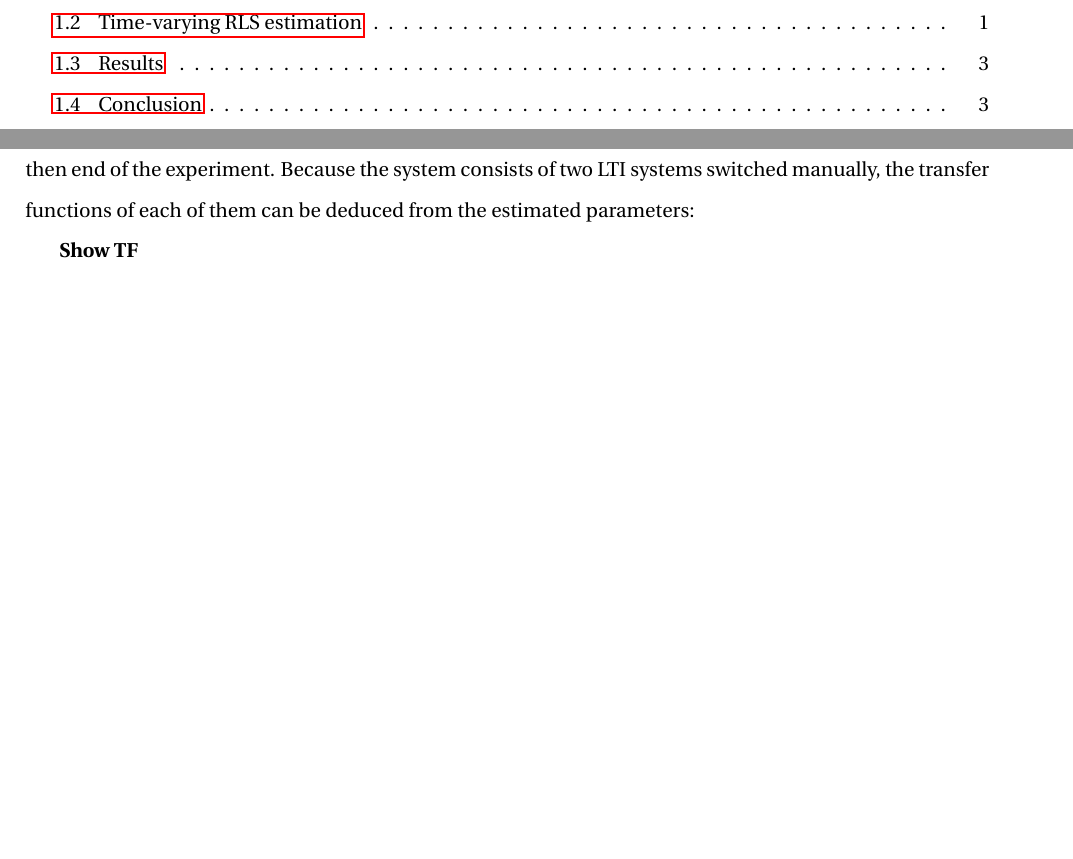
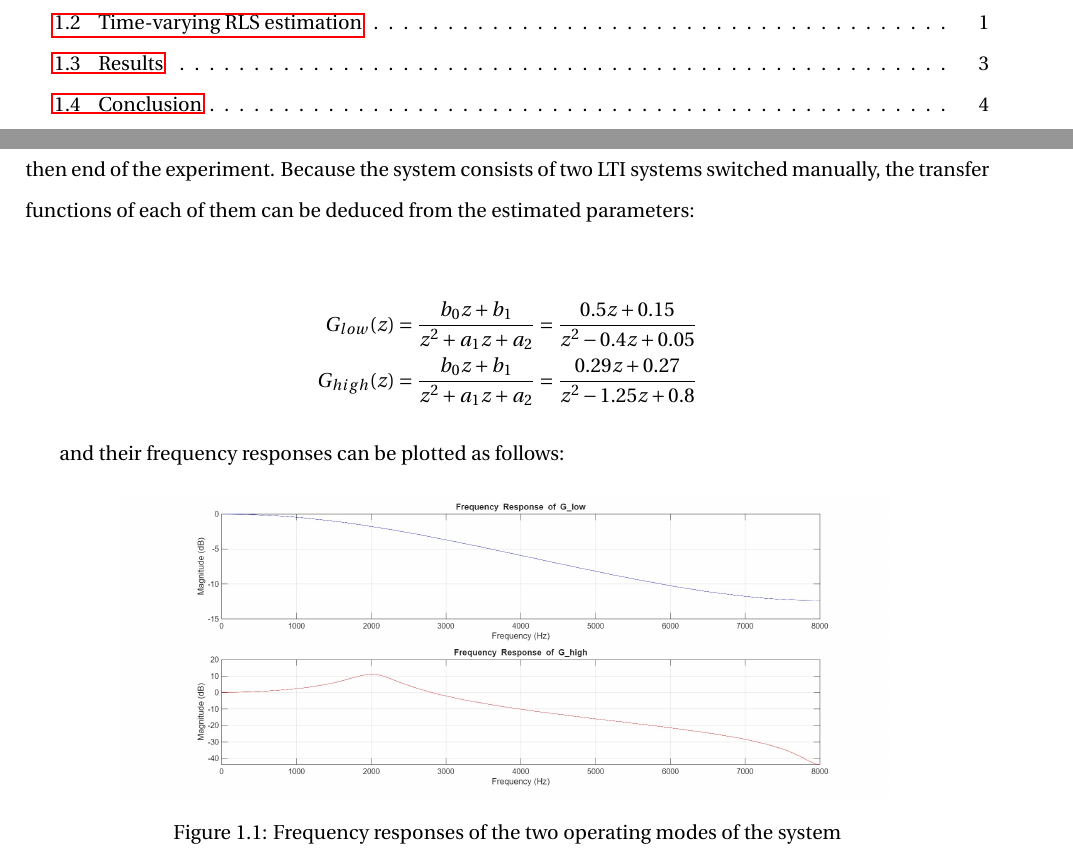
Before and after one commit to e-colot/Advanced-MDDM, a LaTeX document (report/report.tex, which reads report/lab1.tex): two parts of pages 2 and 5 of 5 before the commit and two parts of pages 2 and 5 of 6 after it, joined at a grey line, cut so that both start at the same text, the shorter picture padded with empty space. Compiled offline with pdfLaTeX.

Commit message:
Transfer-function plots and report

```diff
--- a/report/lab1.tex
+++ b/report/lab1.tex
@@ -104,7 +106,18 @@ The input of the system is not interesting to show here as it is random white no
 
 From the results above, we can take as estimated parameters the values just before the switch and at then end of the experiment. Because the system consists of two LTI systems switched manually, the transfer functions of each of them can be deduced from the estimated parameters:
 
-\textbf{Show TF}
+\begin{align*}
+    G_{low}(z) &= \frac{b_0 z + b_1}{z^2 + a_1 z + a_2} = \frac{0.5 z + 0.15}{z^2 - 0.4 z + 0.05} \\
+    G_{high}(z) &= \frac{b_0 z + b_1}{z^2 + a_1 z + a_2} = \frac{0.29 z + 0.27}{z^2 - 1.25 z + 0.8}
+\end{align*}
+
+and their frequency responses can be plotted as follows:
+\begin{figure}[H]
+    \centering
+    \includegraphics[width=0.8\textwidth]{../matlab scripts/lab1/results/tf_plots.jpg}
+    \caption{Frequency responses of the two operating modes of the system}
+    \label{fig:lab1_pt3_freq_response}
+\end{figure}
 
 \section{Conclusion}
 
```
Also changed, not shown: matlab scripts/lab1/results/tf_plots.jpg (added), report/report.pdf, report/lab1.tex (2 more changed lines), 4 other files.
